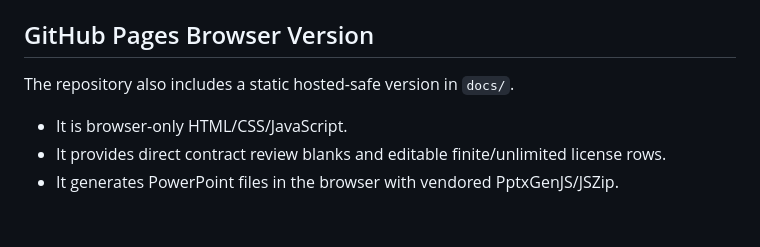
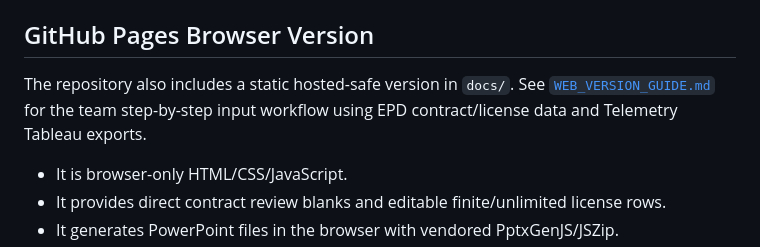
Before and after one commit to ryleyp/CSM_OneSliders, a Markdown page: README.md, the part around the change. GitHub-like rendering; blank space fills up the shorter version.

Commit message:
Add web version team guide

```diff
--- a/README.md
+++ b/README.md
@@ -122,6 +122,8 @@ So if your IP is `192.168.1.42`, teammates go to `http://192.168.1.42:8501`.
 ## GitHub Pages Browser Version
 
 The repository also includes a static hosted-safe version in `docs/`.
+See [`WEB_VERSION_GUIDE.md`](WEB_VERSION_GUIDE.md) for the team step-by-step
+input workflow using EPD contract/license data and Telemetry Tableau exports.
 
 - It is browser-only HTML/CSS/JavaScript.
 - It provides direct contract review blanks and editable finite/unlimited
```
Also changed, not shown: WEB_VERSION_GUIDE.md (added, +307 -0 lines).
